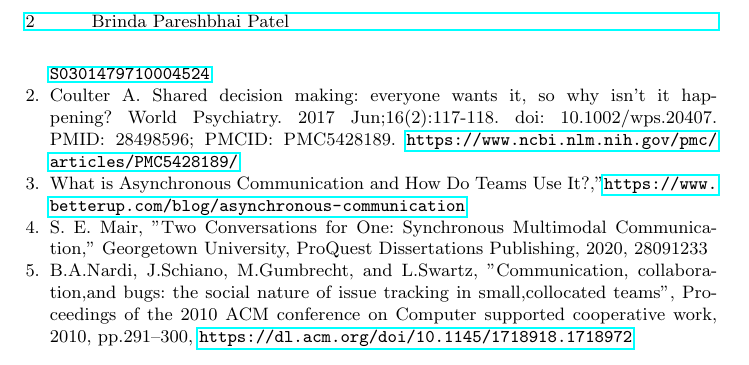
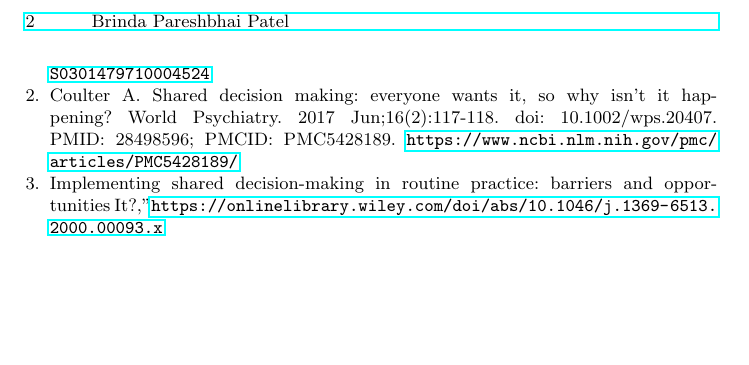
Before and after one commit to Brinda-Patel/SOEN6841---TAS, a LaTeX paper (40218974.tex): part of page 2 of 2, cut so that both start at the same text, the shorter picture padded with empty space. Compiled offline with pdfLaTeX.

Commit message:
Update 40218974.tex

```diff
--- a/40218974.tex
+++ b/40218974.tex
@@ -51,12 +51,9 @@ Finally, the paper addresses the challenge of time investment in communication.
     EIA application in China’s expressway infrastructure: Clarifying the decision-making hierarchy \url{https://www.sciencedirect.com/science/article/pii/S0301479710004524}
     \bibitem{reference2}
     Coulter A. Shared decision making: everyone wants it, so why isn't it happening? World Psychiatry. 2017 Jun;16(2):117-118. doi: 10.1002/wps.20407. PMID: 28498596; PMCID: PMC5428189. \url{https://www.ncbi.nlm.nih.gov/pmc/articles/PMC5428189/}
-    \bibitem{refarticle1}
-    What is Asynchronous Communication and How Do Teams Use It?,”\url{https://www.betterup.com/blog/asynchronous-communication}
-    \bibitem{refpaper2}
-    S. E. Mair, "Two Conversations for One: Synchronous Multimodal Communication," Georgetown University, ProQuest Dissertations Publishing, 2020, 28091233
-    \bibitem{refpaper3}
-    B.A.Nardi, J.Schiano, M.Gumbrecht, and L.Swartz, "Communication, collaboration,and bugs: the social nature of issue tracking in small,collocated teams", Proceedings of the 2010 ACM conference on Computer supported cooperative work, 2010, pp.291–300, \url{https://dl.acm.org/doi/10.1145/1718918.1718972}
+    \bibitem{reference3}
+    Implementing shared decision-making in routine practice: barriers and opportunities It?,”\url{https://onlinelibrary.wiley.com/doi/abs/10.1046/j.1369-6513.2000.00093.x}
+
 \end{thebibliography}
 
 \end{document}
```
